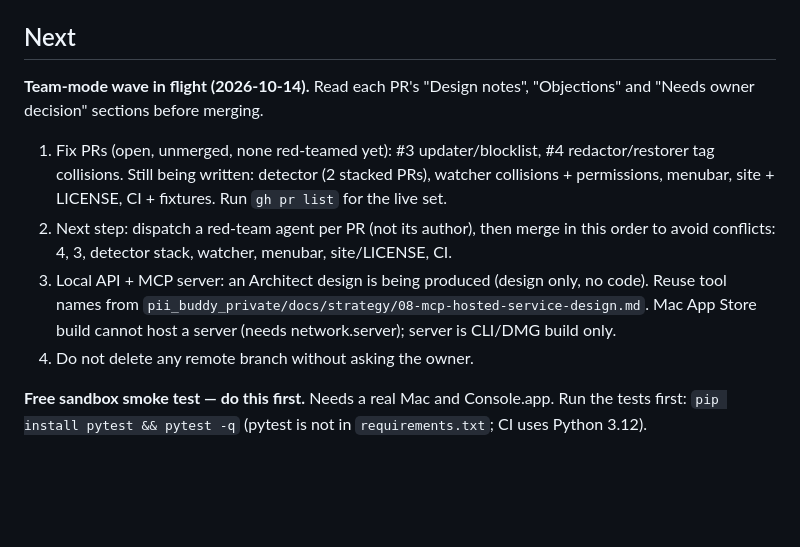
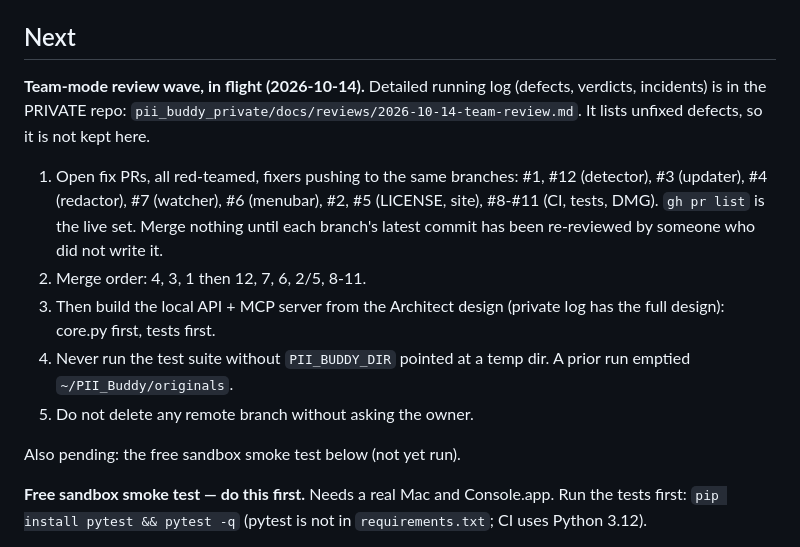
Before and after one commit to rahhbster/pii_buddy, a Markdown page: BACKLOG.md, the part around the change. GitHub-like rendering; blank space fills up the shorter version.

Commit message:
BACKLOG: bridge for review wave; log lives in private repo
Co-Authored-By: Claude Sonnet 5.5 <noreply@anthropic.com>
Claude-Session: https://claude.ai/code/session_01MkVavkvcuCCf8KY9ks6kB7

```diff
--- a/BACKLOG.md
+++ b/BACKLOG.md
@@ -12,22 +12,24 @@ Regression tests: `tests/test_dir_override.py`.
 
 ## Next
 
-**Team-mode wave in flight (2026-10-14).** Read each PR's "Design notes",
-"Objections" and "Needs owner decision" sections before merging.
+**Team-mode review wave, in flight (2026-10-14).** Detailed running log
+(defects, verdicts, incidents) is in the PRIVATE repo:
+`pii_buddy_private/docs/reviews/2026-10-14-team-review.md`. It lists
+unfixed defects, so it is not kept here.
 
-1. Fix PRs (open, unmerged, none red-teamed yet): #3 updater/blocklist,
-   #4 redactor/restorer tag collisions. Still being written: detector
-   (2 stacked PRs), watcher collisions + permissions, menubar, site +
-   LICENSE, CI + fixtures. Run `gh pr list` for the live set.
-2. Next step: dispatch a red-team agent per PR (not its author), then
-   merge in this order to avoid conflicts: 4, 3, detector stack,
-   watcher, menubar, site/LICENSE, CI.
-3. Local API + MCP server: an Architect design is being produced
-   (design only, no code). Reuse tool names from
-   `pii_buddy_private/docs/strategy/08-mcp-hosted-service-design.md`.
-   Mac App Store build cannot host a server (needs network.server);
-   server is CLI/DMG build only.
-4. Do not delete any remote branch without asking the owner.
+1. Open fix PRs, all red-teamed, fixers pushing to the same branches:
+   #1, #12 (detector), #3 (updater), #4 (redactor), #7 (watcher),
+   #6 (menubar), #2, #5 (LICENSE, site), #8-#11 (CI, tests, DMG).
+   `gh pr list` is the live set. Merge nothing until each branch's
+   latest commit has been re-reviewed by someone who did not write it.
+2. Merge order: 4, 3, 1 then 12, 7, 6, 2/5, 8-11.
+3. Then build the local API + MCP server from the Architect design
+   (private log has the full design): core.py first, tests first.
+4. Never run the test suite without `PII_BUDDY_DIR` pointed at a temp
+   dir. A prior run emptied `~/PII_Buddy/originals`.
+5. Do not delete any remote branch without asking the owner.
+
+Also pending: the free sandbox smoke test below (not yet run).
 
 **Free sandbox smoke test — do this first.** Needs a real Mac and
 Console.app. Run the tests first:
```
